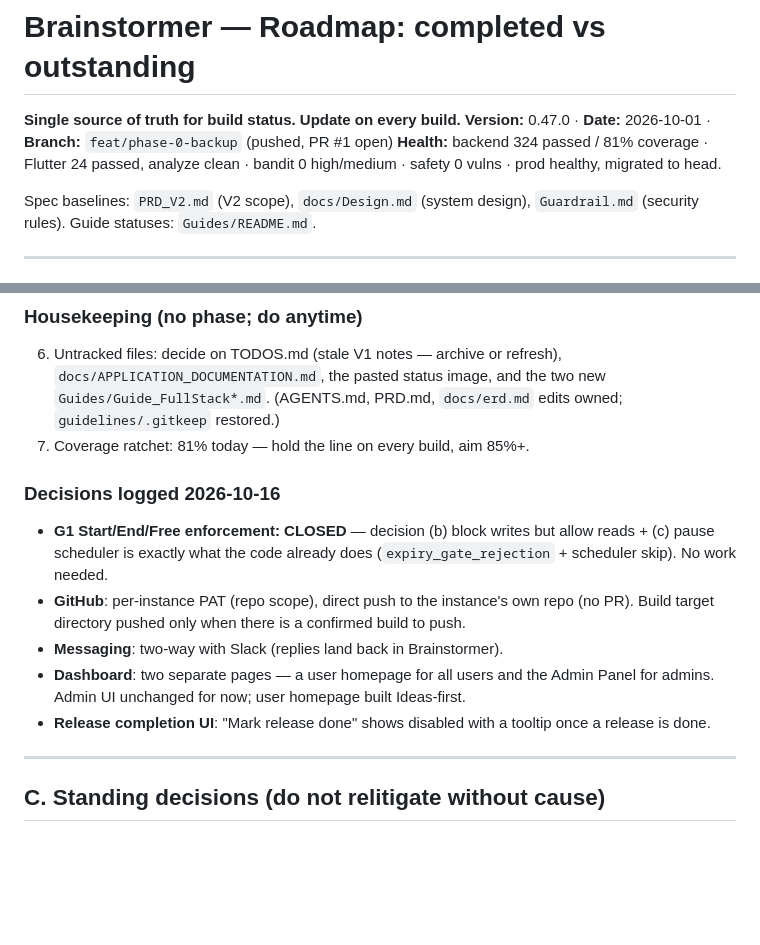
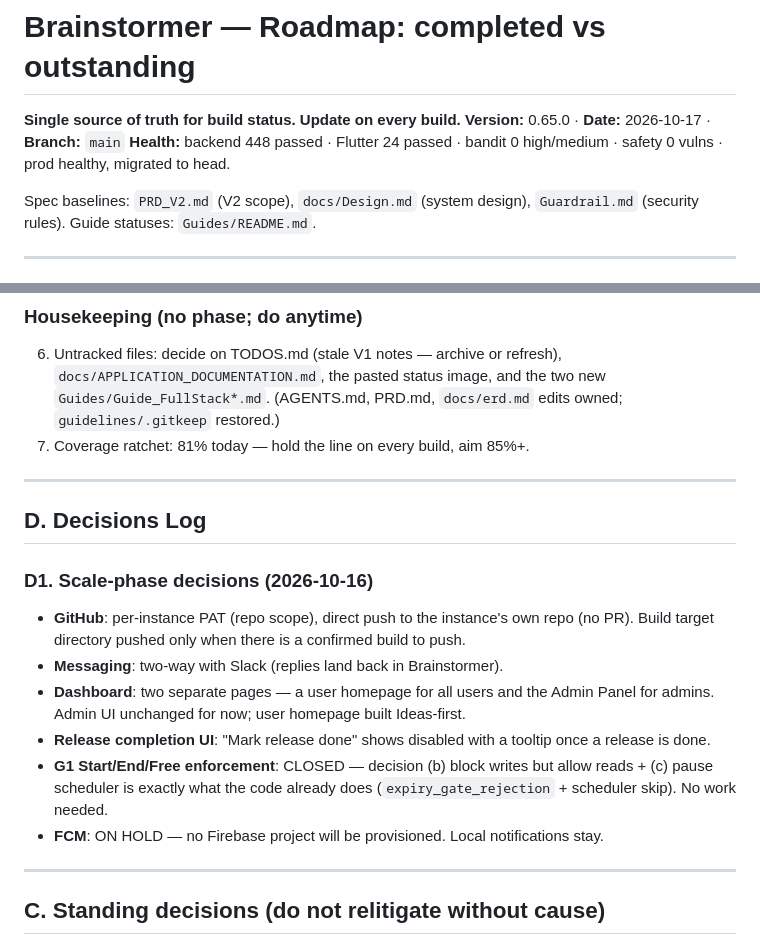
Before and after one commit to PeteOlds/Brainstormer, a Markdown page: docs/ROADMAP.md, 2 parts joined by grey strips. Drawn GitHub-style; blank space fills up the shorter version.

```diff
--- a/docs/ROADMAP.md
+++ b/docs/ROADMAP.md
@@ -1,9 +1,9 @@
 # Brainstormer — Roadmap: completed vs outstanding
 
 **Single source of truth for build status. Update on every build.**
-**Version:** 0.47.0 · **Date:** 2026-10-01 · **Branch:** `feat/phase-0-backup` (pushed, PR #1 open)
-**Health:** backend 324 passed / 81% coverage · Flutter 24 passed, analyze clean ·
-bandit 0 high/medium · safety 0 vulns · prod healthy, migrated to head.
+**Version:** 0.65.0 · **Date:** 2026-10-17 · **Branch:** `main`
+**Health:** backend 448 passed · Flutter 24 passed · bandit 0 high/medium ·
+safety 0 vulns · prod healthy, migrated to head.
 
 Spec baselines: `PRD_V2.md` (V2 scope), `docs/Design.md` (system design),
 `Guardrail.md` (security rules). Guide statuses: `Guides/README.md`.
@@ -176,10 +212,11 @@ left:
    restored.)
 7. Coverage ratchet: 81% today — hold the line on every build, aim 85%+.
 
-### Decisions logged 2026-10-16
-- **G1 Start/End/Free enforcement: CLOSED** — decision (b) block writes but
-  allow reads + (c) pause scheduler is exactly what the code already does
-  (`expiry_gate_rejection` + scheduler skip). No work needed.
+---
+
+## D. Decisions Log
+
+### D1. Scale-phase decisions (2026-10-16)
 - **GitHub**: per-instance PAT (repo scope), direct push to the instance's
   own repo (no PR). Build target directory pushed only when there is a
   confirmed build to push.
@@ -189,6 +226,11 @@ left:
   Ideas-first.
 - **Release completion UI**: "Mark release done" shows disabled with a
   tooltip once a release is done.
+- **G1 Start/End/Free enforcement**: CLOSED — decision (b) block writes
+  but allow reads + (c) pause scheduler is exactly what the code already
+  does (`expiry_gate_rejection` + scheduler skip). No work needed.
+- **FCM**: ON HOLD — no Firebase project will be provisioned. Local
+  notifications stay.
 
 ---
 
```
Also changed, not shown: other parts of docs/ROADMAP.md (+74 -62 lines).
